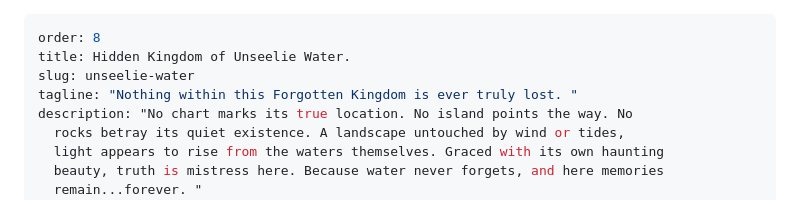
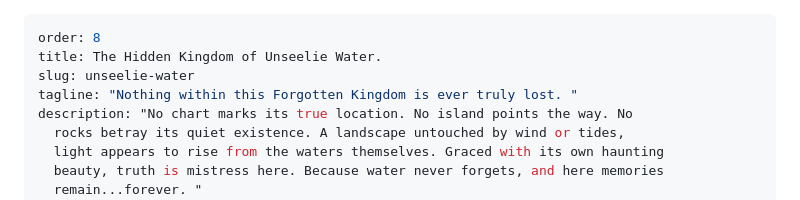
Before and after one commit to iamds/calling-stone-chronicles, a Markdown page: src/realms/8-hidden-kingdom-of-unseelie-water.md, the part around the change. Drawn GitHub-style.

Commit message:
Update Realm “8-hidden-kingdom-of-unseelie-water”

```diff
--- a/src/realms/8-hidden-kingdom-of-unseelie-water.md
+++ b/src/realms/8-hidden-kingdom-of-unseelie-water.md
@@ -1,6 +1,6 @@
 ---
 order: 8
-title: Hidden Kingdom of Unseelie Water.
+title: The Hidden Kingdom of Unseelie Water.
 slug: unseelie-water
 tagline: "Nothing within this Forgotten Kingdom is ever truly lost. "
 description: "No chart marks its true location. No island points the way. No
```
